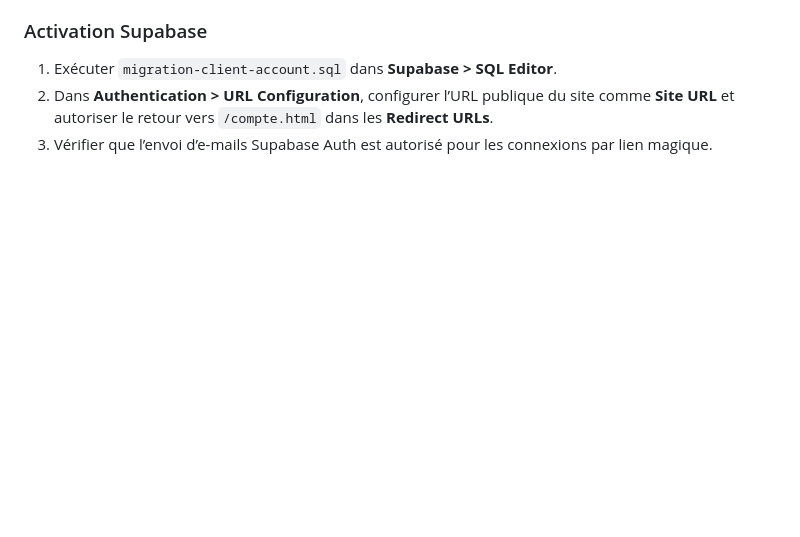
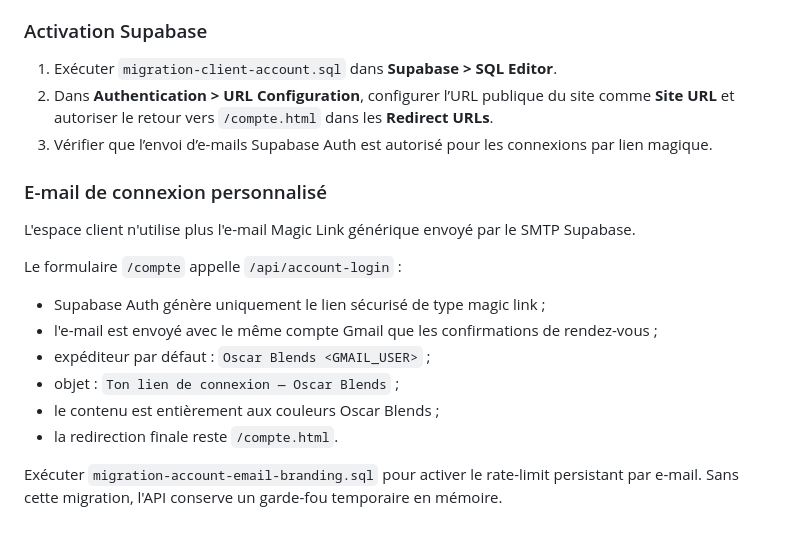
Before and after one commit to mrbenserker/oscar.blends, a Markdown page: oscarblends/README.md, the part around the change. Rendered like a GitHub page; blank space fills up the shorter version.

Commit message:
docs: document branded client login emails

```diff
--- a/oscarblends/README.md
+++ b/oscarblends/README.md
@@ -176,3 +176,19 @@ Fonctionnement :
 1. Exécuter `migration-client-account.sql` dans **Supabase > SQL Editor**.
 2. Dans **Authentication > URL Configuration**, configurer l’URL publique du site comme **Site URL** et autoriser le retour vers `/compte.html` dans les **Redirect URLs**.
 3. Vérifier que l’envoi d’e-mails Supabase Auth est autorisé pour les connexions par lien magique.
+
+
+
+### E-mail de connexion personnalisé
+
+L'espace client n'utilise plus l'e-mail Magic Link générique envoyé par le SMTP Supabase.
+
+Le formulaire `/compte` appelle `/api/account-login` :
+- Supabase Auth génère uniquement le lien sécurisé de type magic link ;
+- l'e-mail est envoyé avec le même compte Gmail que les confirmations de rendez-vous ;
+- expéditeur par défaut : `Oscar Blends <GMAIL_USER>` ;
+- objet : `Ton lien de connexion — Oscar Blends` ;
+- le contenu est entièrement aux couleurs Oscar Blends ;
+- la redirection finale reste `/compte.html`.
+
+Exécuter `migration-account-email-branding.sql` pour activer le rate-limit persistant par e-mail. Sans cette migration, l'API conserve un garde-fou temporaire en mémoire.
```
